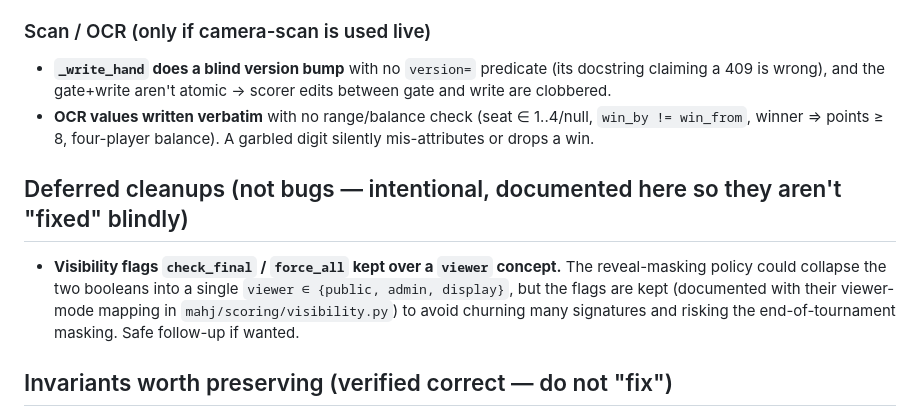
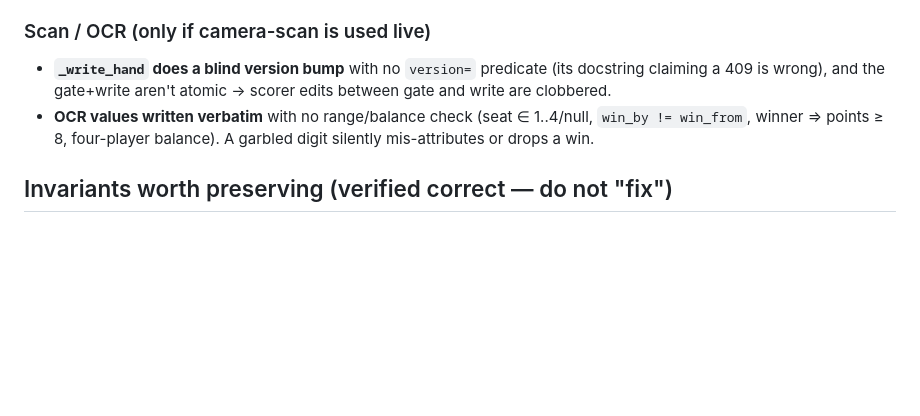
Before and after one commit to cavenel/mahjong-organizer, a Markdown page: docs/dev/known-issues.md, the part around the change. Rendered like a GitHub page; blank space fills up the shorter version.

Commit message:
docs: drop the completed check_final/force_all deferred-cleanup note

```diff
--- a/docs/dev/known-issues.md
+++ b/docs/dev/known-issues.md
@@ -59,15 +59,6 @@ stats/badges and the detailed-hand modal, but never the final ranking.
   `win_by != win_from`, winner ⇒ points ≥ 8, four-player balance). A garbled digit
   silently mis-attributes or drops a win.
 
-## Deferred cleanups (not bugs — intentional, documented here so they aren't "fixed" blindly)
-
-- **Visibility flags `check_final` / `force_all` kept over a `viewer` concept.**
-  The reveal-masking policy could collapse the two booleans into a single
-  `viewer ∈ {public, admin, display}`, but the flags are kept (documented with
-  their viewer-mode mapping in `mahj/scoring/visibility.py`) to avoid churning
-  many signatures and risking the end-of-tournament masking. Safe follow-up if
-  wanted.
-
 ## Invariants worth preserving (verified correct — do not "fix")
 
 - **Penalty is display-only for ranking.** Standings rank on raw minipoints and
```
